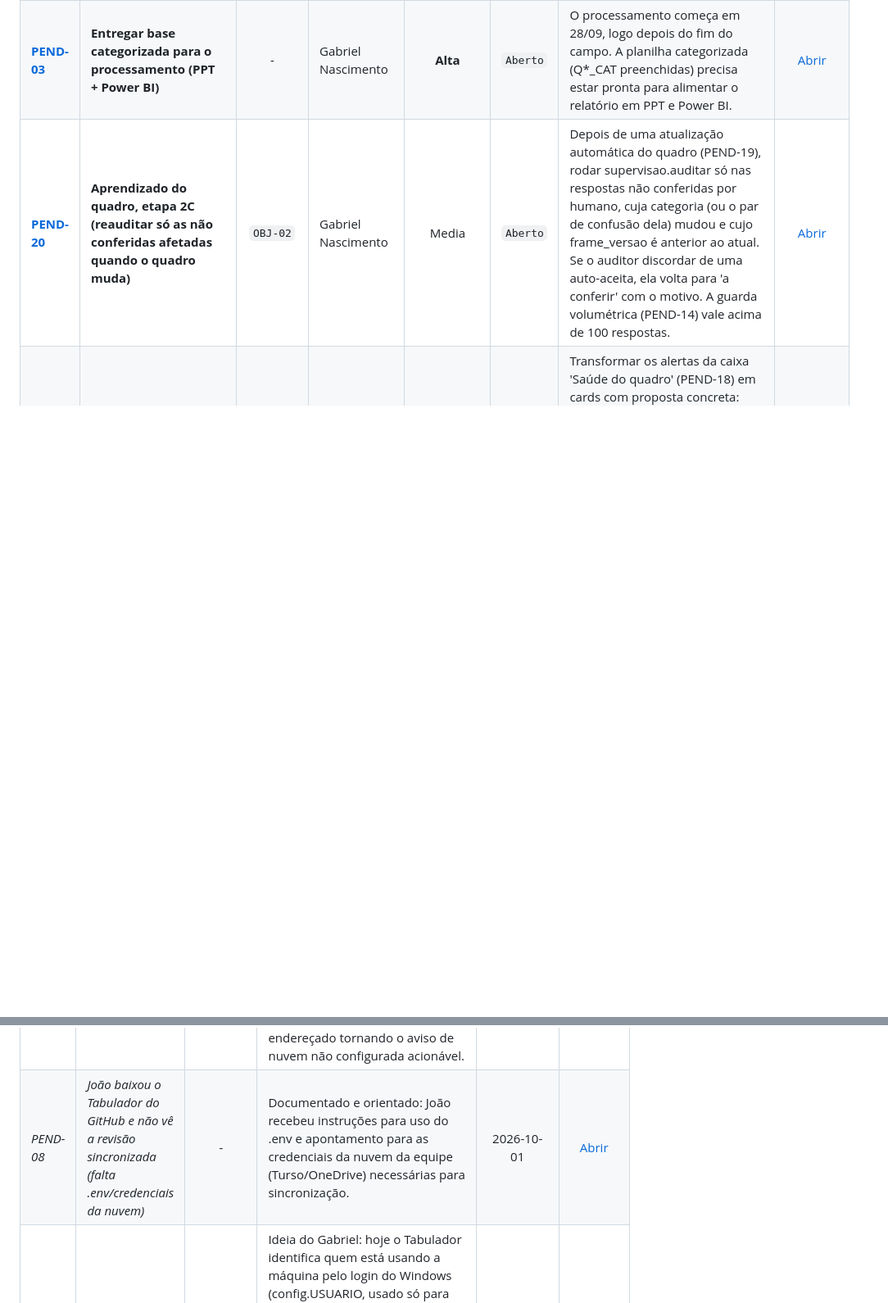
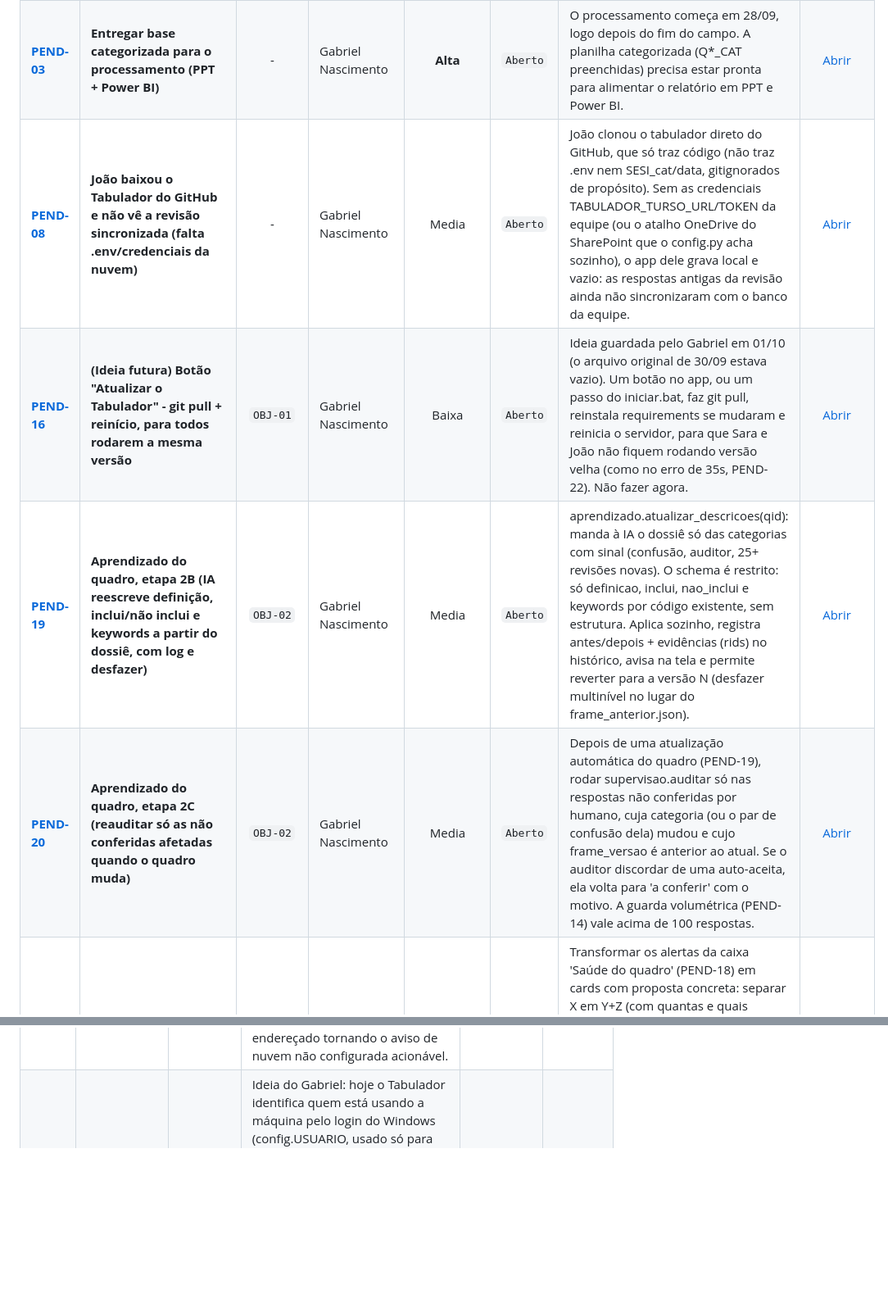
Before and after one commit to salomaozao/tabulador, a Markdown page: SESI_cat/.brain/pendencias.md, 2 parts joined by grey strips. Shown at 82% size. Rendered like a GitHub page; blank space fills up the shorter version.

```diff
--- a/SESI_cat/.brain/pendencias.md
+++ b/SESI_cat/.brain/pendencias.md
@@ -11,6 +11,9 @@ Cada pendência deve, idealmente, estar associada a um objetivo estratégico ati
 | :--- | :--- | :---: | :--- | :---: | :---: | :--- | :---: |
 | **[PEND-01](pendencias/01_base_parcial_novas_entrevistas.md)** | **Base parcial - incorporar novas entrevistas até o fim do campo** | - | Gabriel Nascimento / Jucimara | **Alta** | `Aberto` | A base recebida (3.743 respostas, ~70%) não é a final; devem entrar ~500 entrevistas (disparos de e-mail em 22/09 e 24/09) até o fim do campo em 25/09. Recategorizar só as respostas novas mantendo as validadas. | [Abrir](pendencias/01_base_parcial_novas_entrevistas.md) |
 | **[PEND-03](pendencias/03_entrega_processamento.md)** | **Entregar base categorizada para o processamento (PPT + Power BI)** | - | Gabriel Nascimento | **Alta** | `Aberto` | O processamento começa em 28/09, logo depois do fim do campo. A planilha categorizada (Q*_CAT preenchidas) precisa estar pronta para alimentar o relatório em PPT e Power BI. | [Abrir](pendencias/03_entrega_processamento.md) |
+| **[PEND-08](pendencias/08_joao_nao_sincronizado.md)** | **João baixou o Tabulador do GitHub e não vê a revisão sincronizada (falta .env/credenciais da nuvem)** | - | Gabriel Nascimento | Media | `Aberto` | João clonou o tabulador direto do GitHub, que só traz código (não traz .env nem SESI_cat/data, gitignorados de propósito). Sem as credenciais TABULADOR_TURSO_URL/TOKEN da equipe (ou o atalho OneDrive do SharePoint que o config.py acha sozinho), o app dele grava local e vazio: as respostas antigas da revisão ainda não sincronizaram com o banco da equipe. | [Abrir](pendencias/08_joao_nao_sincronizado.md) |
+| **[PEND-16](pendencias/16_atualizacao_automatica_iniciar_bat.md)** | **(Ideia futura) Botão "Atualizar o Tabulador" - git pull + reinício, para todos rodarem a mesma versão** | `OBJ-01` | Gabriel Nascimento | Baixa | `Aberto` | Ideia guardada pelo Gabriel em 01/10 (o arquivo original de 30/09 estava vazio). Um botão no app, ou um passo do iniciar.bat, faz git pull, reinstala requirements se mudaram e reinicia o servidor, para que Sara e João não fiquem rodando versão velha (como no erro de 35s, PEND-22). Não fazer agora. | [Abrir](pendencias/16_atualizacao_automatica_iniciar_bat.md) |
+| **[PEND-19](pendencias/19_reescrita_automatica_descricao.md)** | **Aprendizado do quadro, etapa 2B (IA reescreve definição, inclui/não inclui e keywords a partir do dossiê, com log e desfazer)** | `OBJ-02` | Gabriel Nascimento | Media | `Aberto` | aprendizado.atualizar_descricoes(qid): manda à IA o dossiê só das categorias com sinal (confusão, auditor, 25+ revisões novas). O schema é restrito: só definicao, inclui, nao_inclui e keywords por código existente, sem estrutura. Aplica sozinho, registra antes/depois + evidências (rids) no histórico, avisa na tela e permite reverter para a versão N (desfazer multinível no lugar do frame_anterior.json). | [Abrir](pendencias/19_reescrita_automatica_descricao.md) |
 | **[PEND-20](pendencias/20_reauditoria_seletiva.md)** | **Aprendizado do quadro, etapa 2C (reauditar só as não conferidas afetadas quando o quadro muda)** | `OBJ-02` | Gabriel Nascimento | Media | `Aberto` | Depois de uma atualização automática do quadro (PEND-19), rodar supervisao.auditar só nas respostas não conferidas por humano, cuja categoria (ou o par de confusão dela) mudou e cujo frame_versao é anterior ao atual. Se o auditor discordar de uma auto-aceita, ela volta para 'a conferir' com o motivo. A guarda volumétrica (PEND-14) vale acima de 100 respostas. | [Abrir](pendencias/20_reauditoria_seletiva.md) |
 | **[PEND-21](pendencias/21_propostas_estruturais_split_previa.md)** | **Aprendizado do quadro, etapa 3 (propostas de separar/mesclar/criar com evidência e prévia; resolve o "separe Qualidade do Ensino" da Sara)** | `OBJ-02` | Gabriel Nascimento | Media | `Aberto` | Transformar os alertas da caixa 'Saúde do quadro' (PEND-18) em cards com proposta concreta: separar X em Y+Z (com quantas e quais respostas iriam para cada lado), mesclar (via fundir, inclusive em 97/98), criar a partir de Outros e renomear. Tudo com clique humano. O 'Pedir ajuste à IA' livre passa a mostrar a prévia (diff + respostas afetadas) antes de aplicar. Causa do 'não aconteceu nada' da Sara: refinar() mantém o código antigo na categoria dividida, então nenhuma resposta muda de lugar e nada é reclassificado. | [Abrir](pendencias/21_propostas_estruturais_split_previa.md) |
 | **[PEND-22](pendencias/22_publicar_timeout_e_trabalho_sem_commit.md)** | **Erro "servidor demorou mais de 35s" ainda aparece - a correção nunca foi commitada; publicar e cobrir toda chamada de IA** | `OBJ-01` | Gabriel Nascimento | **Alta** | `Aberto` | A correção de 29/09 (sem timeout nas operações com progresso, 4 min nas demais, TABULADOR_LLM_TIMEOUT=240) está só na árvore de trabalho desta máquina. O HEAD e o GitHub ainda têm 'opts.timeout || 35000', então quem roda pelo GitHub (Sara, João) ou com app.js em cache continua vendo o erro. Além disso, chamadas de IA sem barra de progresso (gerar categorias, 'Pedir ajuste à IA') ficam limitadas a 4 min. Ação: separar os hunks e commitar o trabalho de 29-30/09; toda chamada que envolve IA passa a usar progresso (sem corte no navegador). | [Abrir](pendencias/22_publicar_timeout_e_trabalho_sem_commit.md) |
@@ -42,7 +43,6 @@ Cada pendência deve, idealmente, estar associada a um objetivo estratégico ati
 | *PEND-05* | *Janela dinâmica para aprovar categorias (perfil informativo) + supervisor na interface* | - | Levar o fluxo do supervisor.py (IA classifica, um segundo modelo audita, aceita sozinho o que tem confiança >= 0,70 com auditoria concordando) para a interface, com uma janela de aprovação que mostre por categoria o perfil de quem citou (NPS, satisfação, retenção, escola) e amostras, para aprovar em bloco. Fazer em commit separado. | 2026-09-24 | [Abrir](pendencias/05_janela_aprovacao_dinamica.md) |
 | *PEND-06* | *Conferir quadros de categorias aprovados pelo Claude (Q32/Q33 unificado, Q35) e a fila de revisão* | - | Na sessão de 23/09 o Claude aprovou quadros sem o pesquisador: Q32 e Q33 com um quadro único de 9 categorias (inclui 'Insatisfação geral' e 'Remete a resposta anterior'; o quadro antigo da Q32 está em output/_backup) e Q35 (14 categorias). Conferir os quadros, revisar as pendentes de cada pergunta e aprovar a codificação para gerar a planilha final. | 2026-09-24 | [Abrir](pendencias/06_conferir_quadros_aprovados_pelo_claude.md) |
 | *PEND-07* | *Avaliar guardar a base inteira (não só a revisão) na nuvem, para rodar só o Tabulador sem pasta de projeto local* | - | Ideia do Gabriel: subir também a base (planilha-fonte/base processada), não só o loop de revisão, para o Turso — assim bastaria rodar o `tabulador` (a pasta `SESI_cat` poderia até ficar dentro dele) sem precisar sincronizar outra pasta de projeto. Avaliada pelo conselho de IAs em 25/09: descartada (over-engineering, risco de dado defasado silencioso e gargalo de upload); o problema real que motivou a ideia (PEND-08) já foi endereçado tornando o aviso de nuvem não configurada acionável. | 2026-09-25 | [Abrir](pendencias/07_base_inteira_na_nuvem.md) |
-| *PEND-08* | *João baixou o Tabulador do GitHub e não vê a revisão sincronizada (falta .env/credenciais da nuvem)* | - | Documentado e orientado: João recebeu instruções para uso do .env e apontamento para as credenciais da nuvem da equipe (Turso/OneDrive) necessárias para sincronização. | 2026-10-01 | [Abrir](pendencias/08_joao_nao_sincronizado.md) |
 | *PEND-09* | *Identificação de quem está logado (pessoa ou IA) e sidebar mostrando onde cada um está no projeto* | - | Ideia do Gabriel: hoje o Tabulador identifica quem está usando a máquina pelo login do Windows (config.USUARIO, usado só para avisar de edição simultânea numa mesma pergunta — ver a presença por pergunta implementada em 2026-09-24). Faltava: (1) identificação explícita na tela inicial; (2) uma sidebar mostrando, para todo o projeto, onde cada pessoa/IA está agora. Desenhado pelo conselho de IAs e implementado em 25/09: nome autodeclarado + sessão por aba + lista de presença no painel lateral esquerdo (não direito — ver nota de escopo); presença de IA via CLI ficou deliberadamente fora, é gambiarra sem heartbeat real de processo. | 2026-09-25 | [Abrir](pendencias/09_identificacao_e_sidebar_presenca.md) |
 | *PEND-10* | *Atalho "ver as N a conferir" na barra de revisão (filtra direto pro que precisa de atenção)* | - | O conselho de IAs, ao ser perguntado qual a próxima melhoria de usabilidade de maior valor, convergiu em: a maior fricção hoje não é classificar, é achar o que precisa de olho humano no meio de uma tabela cheia de itens já aceitos automaticamente. Implementado como um botão-pílula clicável na barra de revisão da pergunta, que filtra a tabela direto pra 'a conferir' e rola até ela — reaproveitando 100% do filtro de situação que já existia (não foi preciso lógica nova). | 2026-09-25 | [Abrir](pendencias/10_atalho_apenas_pendentes.md) |
 | *PEND-11* | *Empty state de onboarding para gente nova sem nenhum projeto (avaliado e descartado por ora)* | - | Perguntei ao conselho de IAs qual a maior fricção pra gente nova abrindo o Tabulador pela primeira vez sem nuvem configurada. Convergiram numa proposta boa (empty state com 2 caminhos: criar projeto local ou conectar nuvem, condicionado ao estado 'seletor de projeto vazio' que a aplicação já calcula). Ao investigar o código antes de implementar, achei um problema na premissa: registro de projetos vazio hoje derruba o app inteiro (StopIteration em projetos.padrao(), chamado na importação de config.py) — não é uma tela vazia alcançável hoje. Além disso, o caso real documentado (PEND-08, João) já tinha projeto registrado; o atrito dele era só de nuvem, já resolvido. Descartei implementar o empty state agora. | 2026-09-25 | [Abrir](pendencias/11_onboarding_empty_state.md) |
```
Also changed, not shown: other parts of SESI_cat/.brain/pendencias.md (+0 -4 lines), SESI_cat/.brain/dialogo_ias.md (+33 -0 lines).
